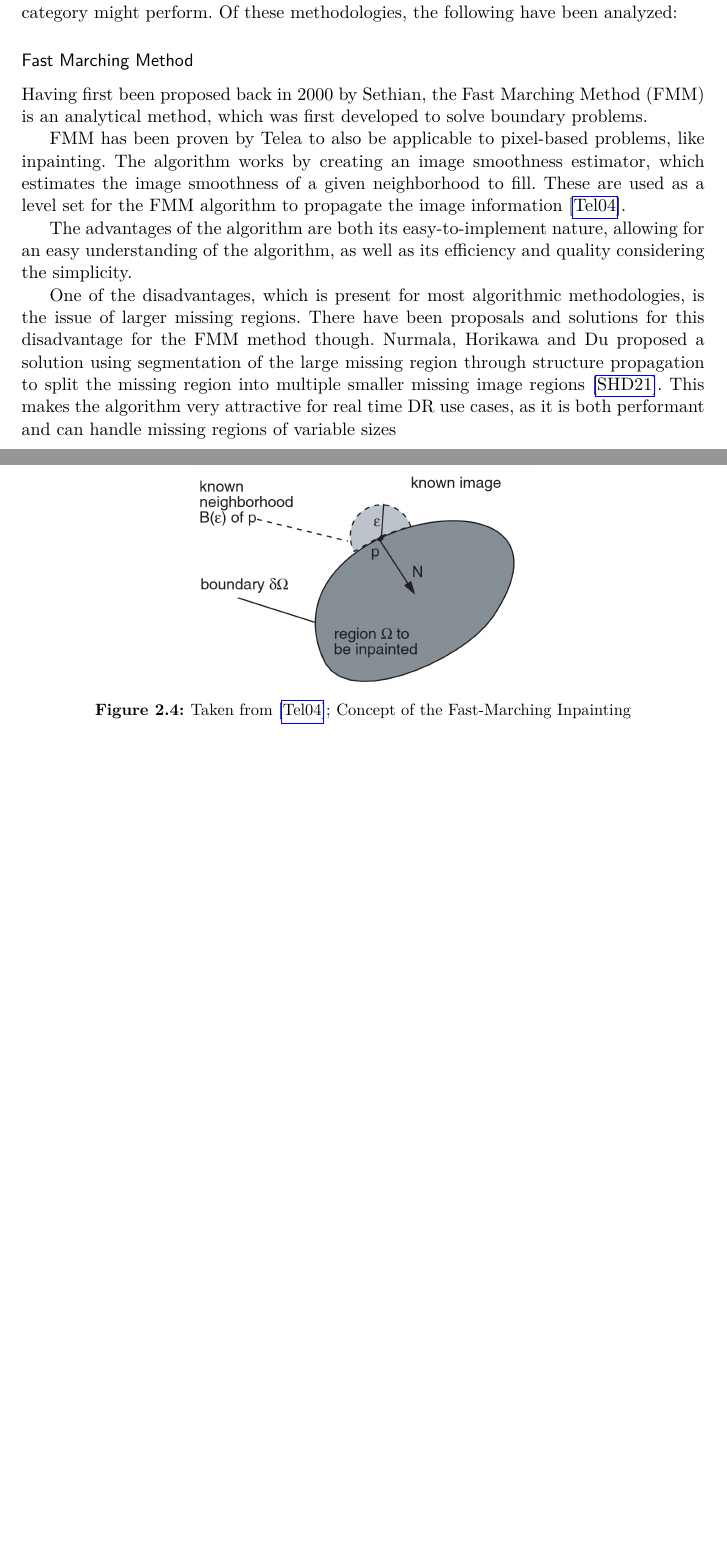
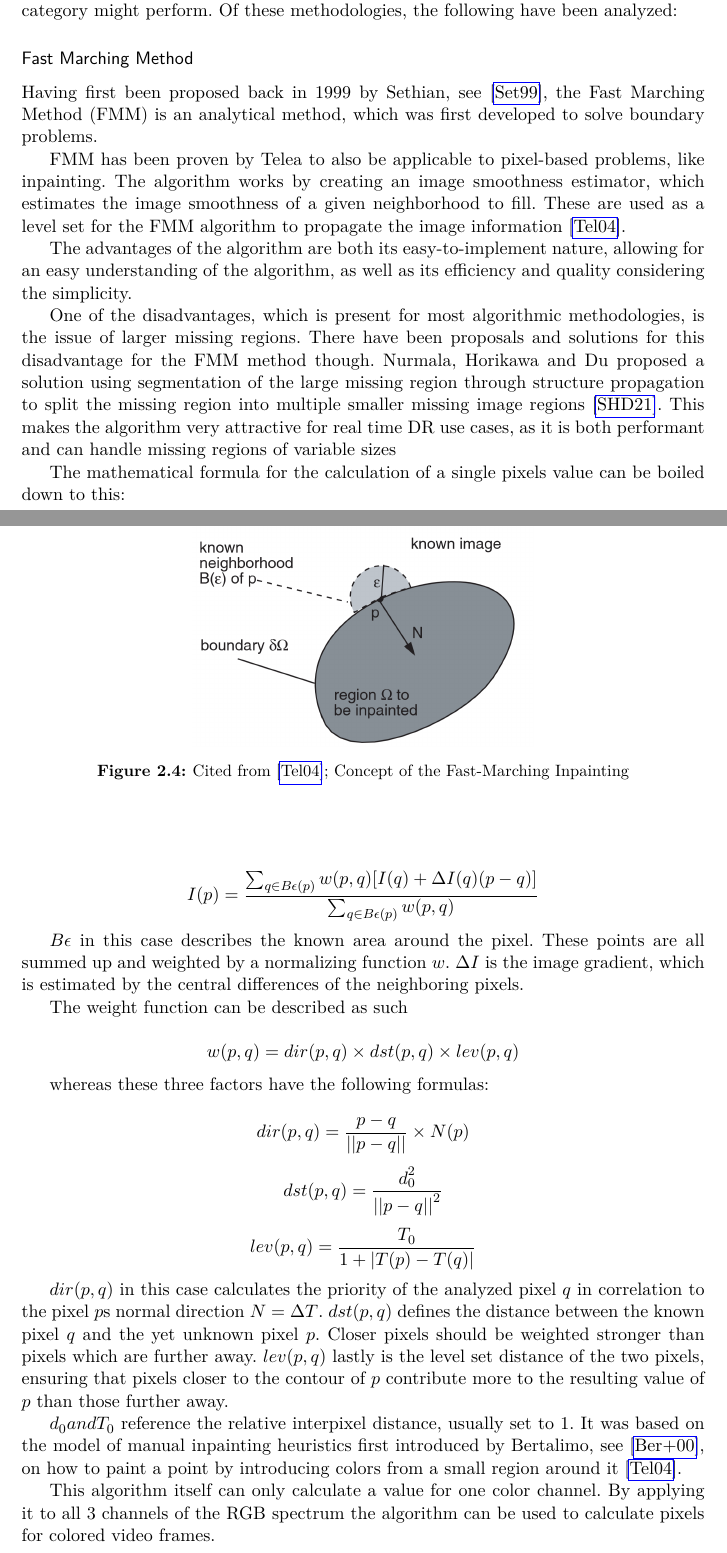
Before and after one commit to Shebbyy/InpaintAR, a LaTeX thesis (Thesis/documents/HgbThesisEN/main.tex, which reads Thesis/documents/HgbThesisEN/chapters/fundamentals.tex): two parts of pages 14 and 15 of 24 before the commit and two parts of pages 14 and 15 of 25 after it, joined at a grey line, cut so that both start at the same text, the shorter picture padded with empty space. Compiled offline with pdfLaTeX.

Commit message:
Added to the Fast Marching Method chapter, adding the mathematical formulas and an explanation of it

```diff
--- a/Thesis/documents/HgbThesisEN/chapters/fundamentals.tex
+++ b/Thesis/documents/HgbThesisEN/chapters/fundamentals.tex
@@ -80,7 +80,7 @@ As there are many different methods currently available regarding inpainting, an
 From gaining an understanding, which categories correlate to certain desired benefits, readers may get a rough estimation of how other methodologies from the same category might perform. Of these methodologies, the following have been analyzed:
 
 \subsubsection{Fast Marching Method}
-Having first been proposed back in 2000 by Sethian, the Fast Marching Method (FMM) is an analytical method, which was first developed to solve boundary problems.
+Having first been proposed back in 1999 by Sethian, see \cite{Sethian1999}, the Fast Marching Method (FMM) is an analytical method, which was first developed to solve boundary problems.
 
 FMM has been proven by Telea to also be applicable to pixel-based problems, like inpainting.
 The algorithm works by creating an image smoothness estimator, which estimates the image smoothness of a given neighborhood to fill. These are used as a level set for the FMM algorithm to propagate the image information \cite{TeleaFastMarching2004}.
@@ -94,11 +94,36 @@ can handle missing regions of variable sizes
 \begin{figure}[hbt!]
   \begin{center}
     \includegraphics[width=0.5\textwidth]{FastMarching.png}
-    \caption{Taken from \cite{TeleaFastMarching2004}; Concept of the Fast-Marching Inpainting}
+    \caption{Cited from \cite{TeleaFastMarching2004}; Concept of the Fast-Marching Inpainting}
     \label{fig:fastMarching}
   \end{center}
 
 \end{figure}
+
+The mathematical formula for the calculation of a single pixels value can be boiled down to this:
+
+\[I(p) = \dfrac{\sum_{q \in B\epsilon(p)} w(p, q)[I(q) + \Delta I(q)(p-q)]}{\sum_{q \in B\epsilon(p)} w(p, q)}\]
+
+$B\epsilon$ in this case describes the known area around the pixel. These points are all summed up and weighted by a normalizing function $w$.
+$\Delta I$ is the image gradient, which is estimated by the central differences of the neighboring pixels.
+
+The weight function can be described as such
+
+\[w(p,q) = dir(p,q) \times dst(p,q) \times lev(p,q)\]
+
+whereas these three factors have the following formulas:
+
+\[dir(p,q) = \dfrac{p-q}{||p-q||} \times N(p)\]
+\[dst(p,q) = \dfrac{d_0^2}{||p-q||^2}\]
+\[lev(p,q) = \dfrac{T_0}{1 + |T(p) - T(q)|}\]
+
+$dir(p,q)$ in this case calculates the priority of the analyzed pixel $q$ in correlation to the pixel $p$s normal direction $N = \Delta T$.
+$dst(p,q)$ defines the distance between the known pixel $q$ and the yet unknown pixel $p$. Closer pixels should be weighted stronger than pixels which are further away.
+$lev(p,q)$ lastly is the level set distance of the two pixels, ensuring that pixels closer to the contour of $p$ contribute more to the resulting value of $p$ than those further away.
+
+$d_0 and T_0$ reference the relative interpixel distance, usually set to 1. It was based on the model of manual inpainting heuristics first introduced by Bertalimo, see \cite{Bertalimo2000}, on how to paint a point by introducing colors from a small region around it \cite{TeleaFastMarching2004}.
+
+This algorithm itself can only calculate a value for one color channel. By applying it to all 3 channels of the RGB spectrum the algorithm can be used to calculate pixels for colored video frames.
 
 \subsubsection{Texture Synthesis and Region Segmentation}
 
```
Also changed, not shown: Thesis/documents/HgbThesisEN/references.bib (+31 -0 lines), Thesis/documents/HgbThesisEN/main.pdf, Thesis/documents/HgbThesisEN/chapters/fundamentals.tex (2 more changed lines).
